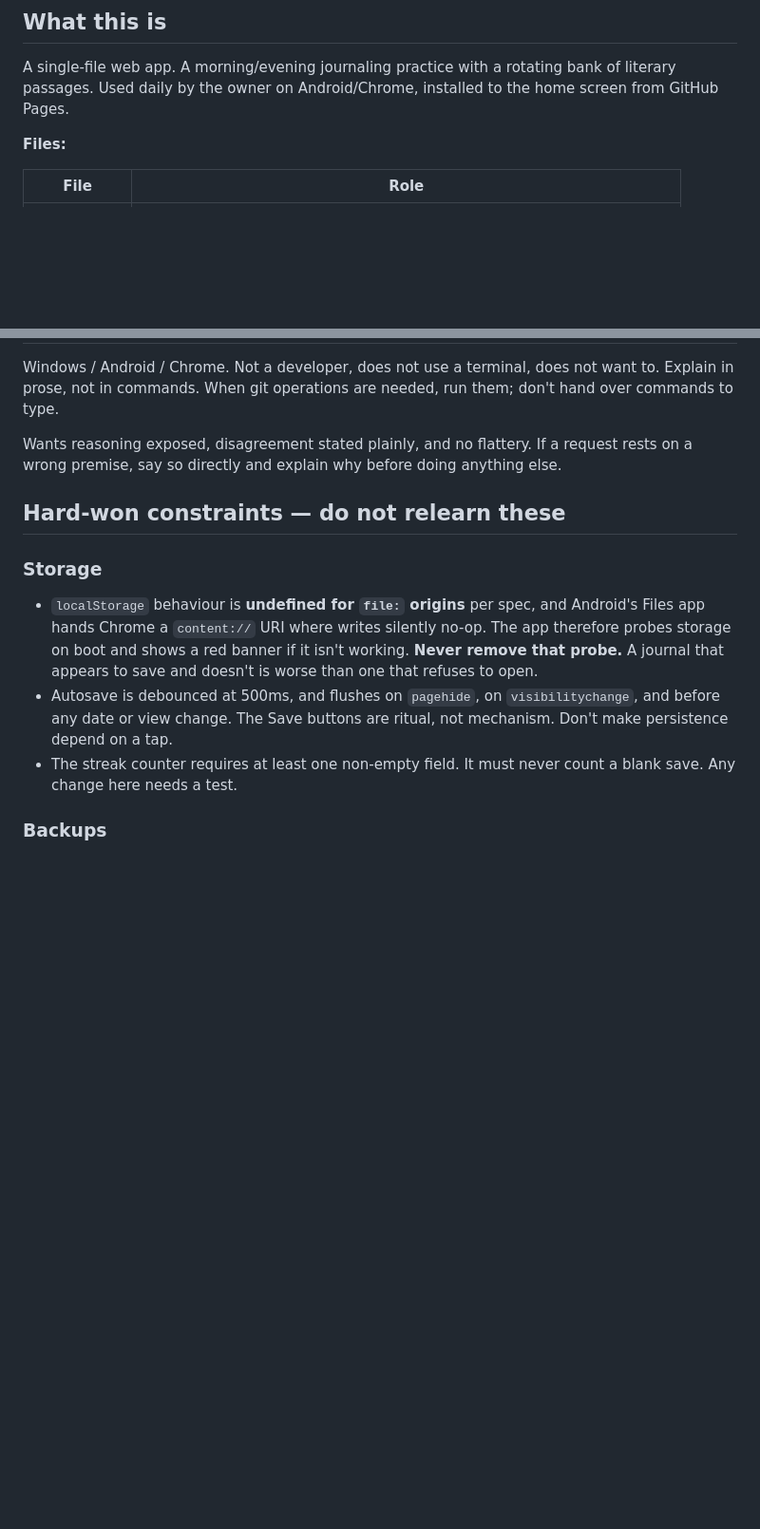
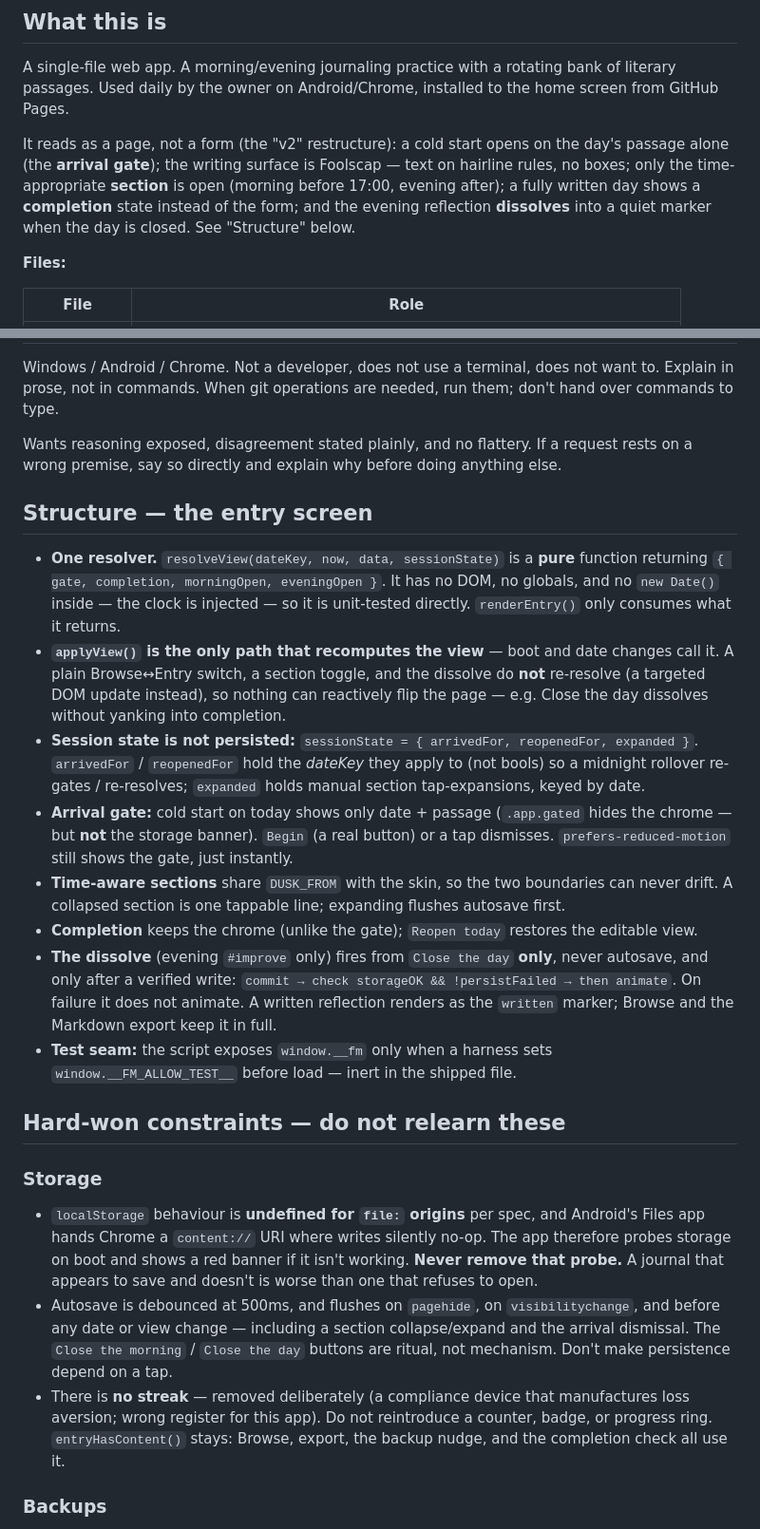
Before and after one commit to CxOBot/five-minutes, a Markdown page: CLAUDE.md, 2 parts joined by grey strips. Shown at 95% size. Drawn GitHub-style; blank space fills up the shorter version.

Commit message:
Docs: update CLAUDE.md for the v2 structure
Reflect the new shape so the instruction file isn't stale: the arrival gate,
Foolscap surface, time-aware sections, completion state, and the dissolve
sequence; the single pure resolveView resolver and applyView discipline; the
removal of the streak; Fraunces now carries entry text (with the Mukta
fallback noted); day --gold darkened for AA on paper; and where the jsdom
tests live and what they cover.

Co-Authored-By: Claude Opus 4.8 <noreply@anthropic.com>

```diff
--- a/CLAUDE.md
+++ b/CLAUDE.md
@@ -5,6 +5,13 @@
 A single-file web app. A morning/evening journaling practice with a rotating
 bank of literary passages. Used daily by the owner on Android/Chrome,
 installed to the home screen from GitHub Pages.
+
+It reads as a page, not a form (the "v2" restructure): a cold start opens on the
+day's passage alone (the **arrival gate**); the writing surface is Foolscap —
+text on hairline rules, no boxes; only the time-appropriate **section** is
+open (morning before 17:00, evening after); a fully written day shows a
+**completion** state instead of the form; and the evening reflection **dissolves**
+into a quiet marker when the day is closed. See "Structure" below.
 
 **Files:**
 
@@ -33,6 +40,37 @@ Wants reasoning exposed, disagreement stated plainly, and no flattery. If a
 request rests on a wrong premise, say so directly and explain why before doing
 anything else.
 
+## Structure — the entry screen
+
+- **One resolver.** `resolveView(dateKey, now, data, sessionState)` is a **pure**
+  function returning `{ gate, completion, morningOpen, eveningOpen }`. It has no
+  DOM, no globals, and no `new Date()` inside — the clock is injected — so it is
+  unit-tested directly. `renderEntry()` only consumes what it returns.
+- **`applyView()` is the only path that recomputes the view** — boot and date
+  changes call it. A plain Browse↔Entry switch, a section toggle, and the
+  dissolve do **not** re-resolve (a targeted DOM update instead), so nothing can
+  reactively flip the page — e.g. Close the day dissolves without yanking into
+  completion.
+- **Session state is not persisted:** `sessionState = { arrivedFor, reopenedFor,
+  expanded }`. `arrivedFor` / `reopenedFor` hold the *dateKey* they apply to (not
+  bools) so a midnight rollover re-gates / re-resolves; `expanded` holds manual
+  section tap-expansions, keyed by date.
+- **Arrival gate:** cold start on today shows only date + passage (`.app.gated`
+  hides the chrome — but **not** the storage banner). `Begin` (a real button) or
+  a tap dismisses. `prefers-reduced-motion` still shows the gate, just instantly.
+- **Time-aware sections** share `DUSK_FROM` with the skin, so the two boundaries
+  can never drift. A collapsed section is one tappable line; expanding flushes
+  autosave first.
+- **Completion** keeps the chrome (unlike the gate); `Reopen today` restores the
+  editable view.
+- **The dissolve** (evening `#improve` only) fires from `Close the day` **only**,
+  never autosave, and only after a verified write: `commit → check storageOK &&
+  !persistFailed → then animate`. On failure it does not animate. A written
+  reflection renders as the `written` marker; Browse and the Markdown export keep
+  it in full.
+- **Test seam:** the script exposes `window.__fm` only when a harness sets
+  `window.__FM_ALLOW_TEST__` before load — inert in the shipped file.
+
 ## Hard-won constraints — do not relearn these
 
 ### Storage
@@ -42,10 +80,14 @@ anything else.
   isn't working. **Never remove that probe.** A journal that appears to save and
   doesn't is worse than one that refuses to open.
 - Autosave is debounced at 500ms, and flushes on `pagehide`, on
-  `visibilitychange`, and before any date or view change. The Save buttons are
-  ritual, not mechanism. Don't make persistence depend on a tap.
-- The streak counter requires at least one non-empty field. It must never count
-  a blank save. Any change here needs a test.
+  `visibilitychange`, and before any date or view change — including a section
+  collapse/expand and the arrival dismissal. The `Close the morning` /
+  `Close the day` buttons are ritual, not mechanism. Don't make persistence
+  depend on a tap.
+- There is **no streak** — removed deliberately (a compliance device that
+  manufactures loss aversion; wrong register for this app). Do not reintroduce a
+  counter, badge, or progress ring. `entryHasContent()` stays: Browse, export,
+  the backup nudge, and the completion check all use it.
 
 ### Backups
 - Export (JSON), Markdown export, and Restore all exist because the browser
```
Also changed, not shown: other parts of CLAUDE.md (+17 -6 lines).
